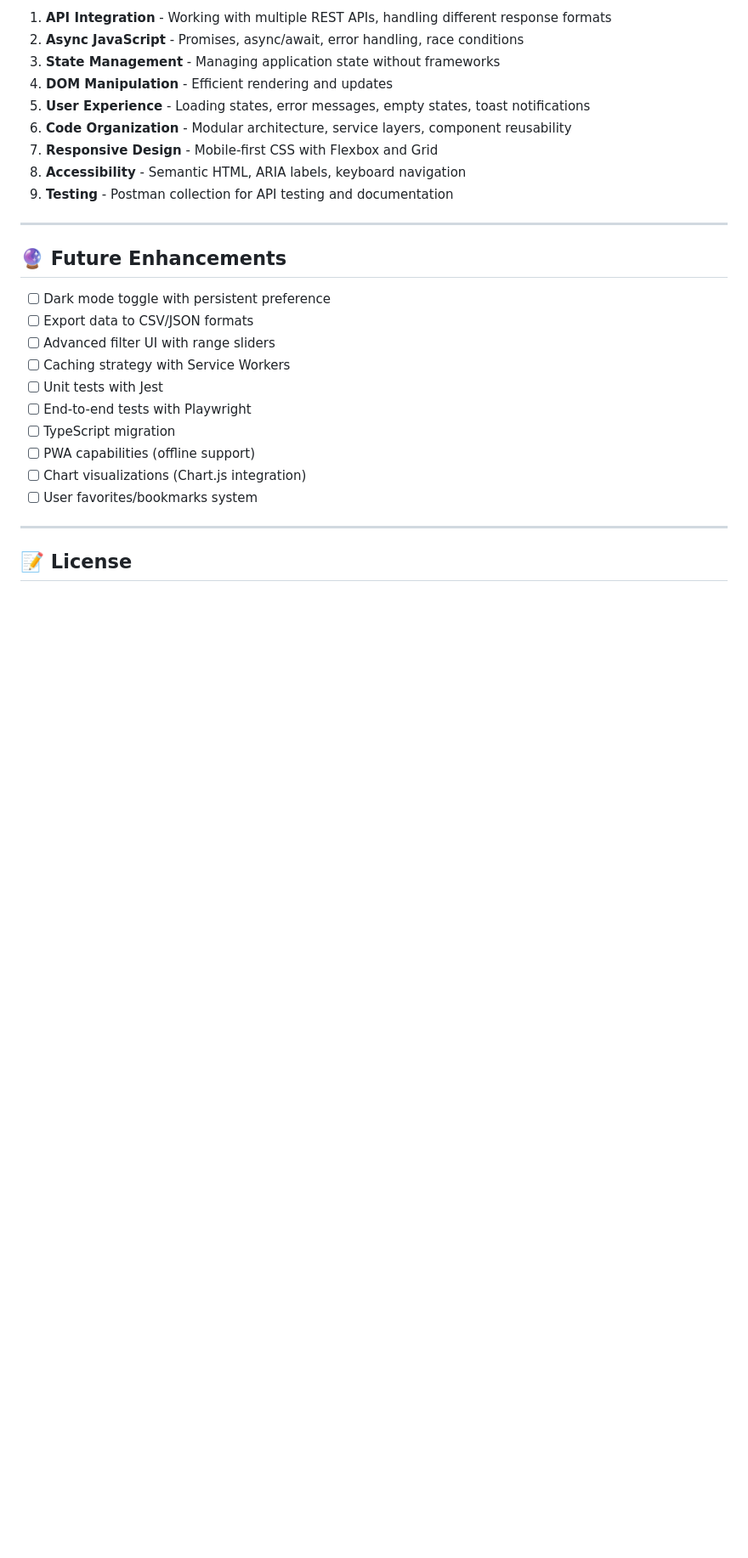
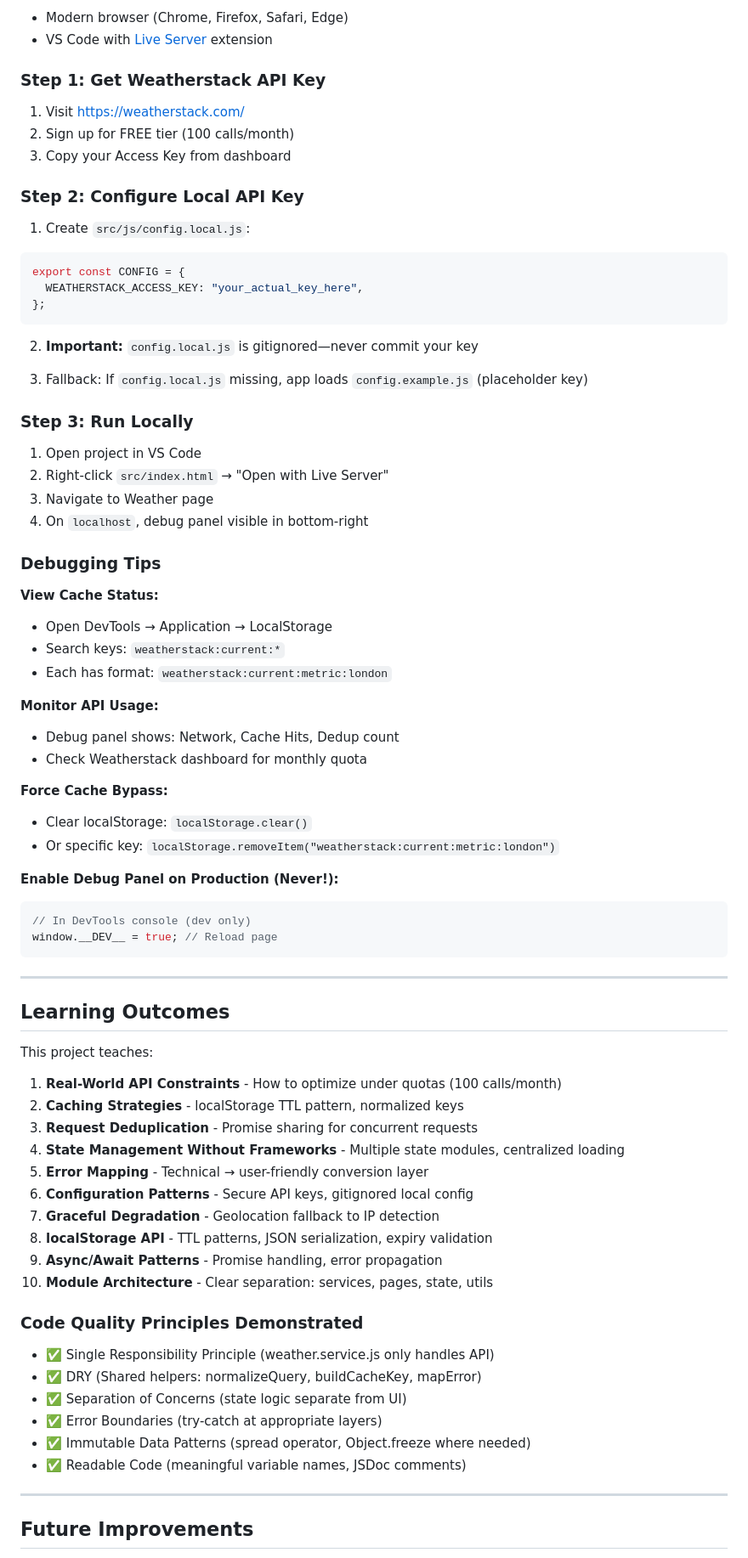
Before and after one commit to Feras-AbdulMohsen-AlAhmad/API-Explorer-Dashboard, a Markdown page: README.md, the part around one of its changes. Shown at 85% size. GitHub-like rendering; blank space fills up the shorter version.

````diff
--- a/README.md
+++ b/README.md
@@ -220,30 +251,86 @@ This project demonstrates proficiency in:
 
-1. **API Integration** - Working with multiple REST APIs, handling different response formats
-2. **Async JavaScript** - Promises, async/await, error handling, race conditions
-3. **State Management** - Managing application state without frameworks
-4. **DOM Manipulation** - Efficient rendering and updates
-5. **User Experience** - Loading states, error messages, empty states, toast notifications
-6. **Code Organization** - Modular architecture, service layers, component reusability
-7. **Responsive Design** - Mobile-first CSS with Flexbox and Grid
-8. **Accessibility** - Semantic HTML, ARIA labels, keyboard navigation
-9. **Testing** - Postman collection for API testing and documentation
+- Modern browser (Chrome, Firefox, Safari, Edge)
+- VS Code with [Live Server](https://marketplace.visualstudio.com/items?itemName=ritwickdey.LiveServer) extension
+
+### Step 1: Get Weatherstack API Key
+
+1. Visit [https://weatherstack.com/](https://weatherstack.com/)
+2. Sign up for FREE tier (100 calls/month)
+3. Copy your Access Key from dashboard
+
+### Step 2: Configure Local API Key
+
+1. Create `src/js/config.local.js`:
+
+```javascript
+export const CONFIG = {
+  WEATHERSTACK_ACCESS_KEY: "your_actual_key_here",
+};
+```
+
+2. **Important:** `config.local.js` is gitignored—never commit your key
+
+3. Fallback: If `config.local.js` missing, app loads `config.example.js` (placeholder key)
+
+### Step 3: Run Locally
+
+1. Open project in VS Code
+2. Right-click `src/index.html` → "Open with Live Server"
+3. Navigate to Weather page
+4. On `localhost`, debug panel visible in bottom-right
+
+### Debugging Tips
+
+**View Cache Status:**
+
+- Open DevTools → Application → LocalStorage
+- Search keys: `weatherstack:current:*`
+- Each has format: `weatherstack:current:metric:london`
+
+**Monitor API Usage:**
+
+- Debug panel shows: Network, Cache Hits, Dedup count
+- Check Weatherstack dashboard for monthly quota
+
+**Force Cache Bypass:**
+
+- Clear localStorage: `localStorage.clear()`
+- Or specific key: `localStorage.removeItem("weatherstack:current:metric:london")`
+
+**Enable Debug Panel on Production (Never!):**
+
+```javascript
+// In DevTools console (dev only)
+window.__DEV__ = true; // Reload page
+```
 
 ---
 
-## 🔮 Future Enhancements
+## Learning Outcomes
 
-- [ ] Dark mode toggle with persistent preference
-- [ ] Export data to CSV/JSON formats
-- [ ] Advanced filter UI with range sliders
-- [ ] Caching strategy with Service Workers
-- [ ] Unit tests with Jest
-- [ ] End-to-end tests with Playwright
-- [ ] TypeScript migration
-- [ ] PWA capabilities (offline support)
-- [ ] Chart visualizations (Chart.js integration)
-- [ ] User favorites/bookmarks system
+This project teaches:
+
+1. **Real-World API Constraints** - How to optimize under quotas (100 calls/month)
+2. **Caching Strategies** - localStorage TTL pattern, normalized keys
+3. **Request Deduplication** - Promise sharing for concurrent requests
+4. **State Management Without Frameworks** - Multiple state modules, centralized loading
+5. **Error Mapping** - Technical → user-friendly conversion layer
+6. **Configuration Patterns** - Secure API keys, gitignored local config
+7. **Graceful Degradation** - Geolocation fallback to IP detection
+8. **localStorage API** - TTL patterns, JSON serialization, expiry validation
+9. **Async/Await Patterns** - Promise handling, error propagation
+10. **Module Architecture** - Clear separation: services, pages, state, utils
+
+### Code Quality Principles Demonstrated
+
+- ✅ Single Responsibility Principle (weather.service.js only handles API)
+- ✅ DRY (Shared helpers: normalizeQuery, buildCacheKey, mapError)
+- ✅ Separation of Concerns (state logic separate from UI)
+- ✅ Error Boundaries (try-catch at appropriate layers)
+- ✅ Immutable Data Patterns (spread operator, Object.freeze where needed)
+- ✅ Readable Code (meaningful variable names, JSDoc comments)
 
 ---
 
-## 📝 License
+## Future Improvements
 
````
Also changed, not shown: other parts of README.md (+222 -171 lines).
